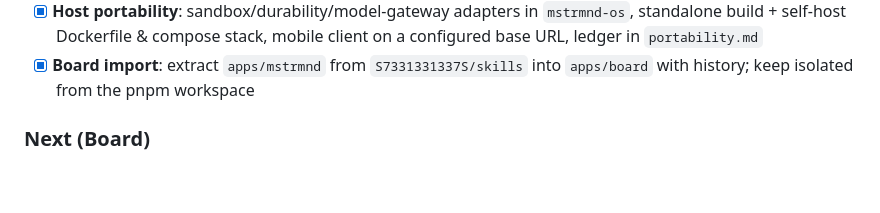
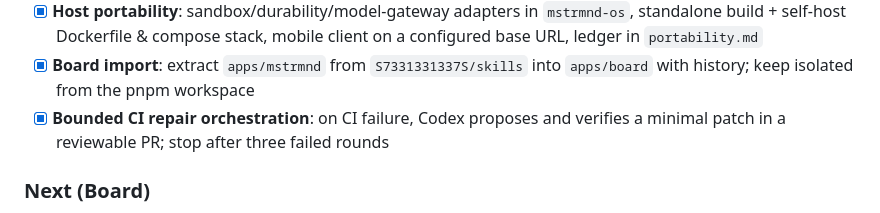
Before and after one commit to S7331331337S/mstrmnd-core, a Markdown page: docs/MASTER.md, the part around the change. Rendered like a GitHub page; blank space fills up the shorter version.

Commit message:
docs: record bounded CI repair orchestration

```diff
--- a/docs/MASTER.md
+++ b/docs/MASTER.md
@@ -138,6 +138,8 @@ Update checkboxes here when work lands.
       mobile client on a configured base URL, ledger in `portability.md`
 - [x] **Board import**: extract `apps/mstrmnd` from `S7331331337S/skills` into
       `apps/board` with history; keep isolated from the pnpm workspace
+- [x] **Bounded CI repair orchestration**: on CI failure, Codex proposes and
+      verifies a minimal patch in a reviewable PR; stop after three failed rounds
 
 ### Next (Board)
 
```
